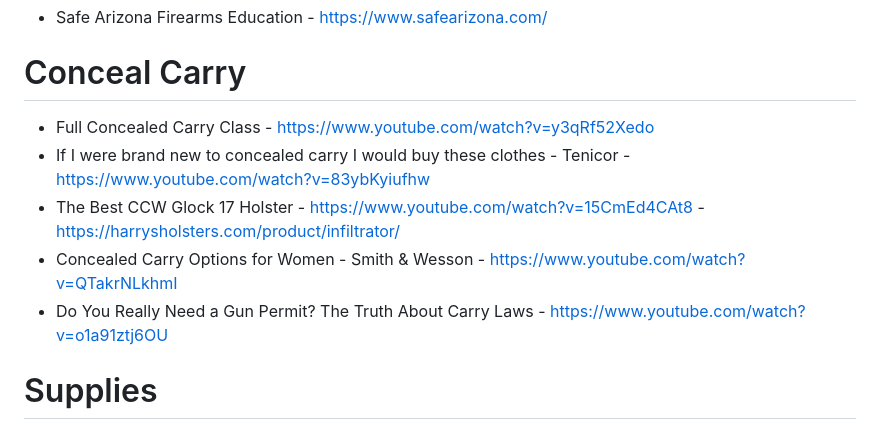
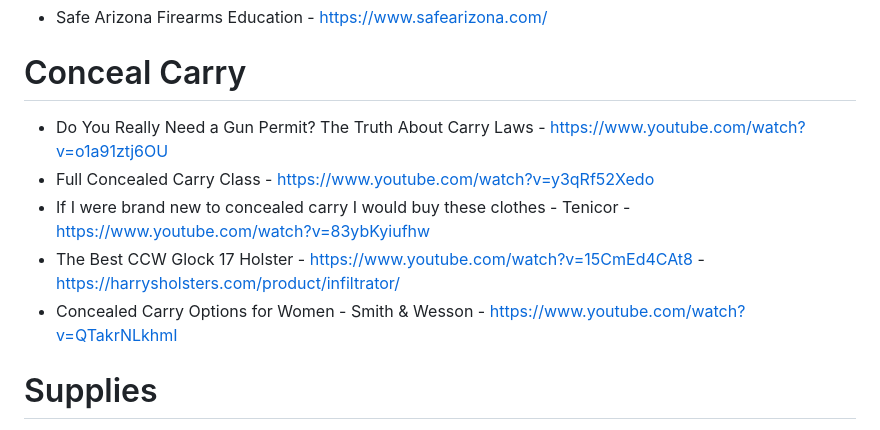
Before and after one commit to RobynBlair/lgbtq-projects, a Markdown page: 2A.md, the part around the change. GitHub-like rendering.

```diff
--- a/2A.md
+++ b/2A.md
@@ -45,11 +45,11 @@
 - Safe Arizona Firearms Education - https://www.safearizona.com/
 
 # Conceal Carry
+- Do You Really Need a Gun Permit? The Truth About Carry Laws - https://www.youtube.com/watch?v=o1a91ztj6OU
 - Full Concealed Carry Class - https://www.youtube.com/watch?v=y3qRf52Xedo
 - If I were brand new to concealed carry I would buy these clothes - Tenicor - https://www.youtube.com/watch?v=83ybKyiufhw
 - The Best CCW Glock 17 Holster - https://www.youtube.com/watch?v=15CmEd4CAt8 - https://harrysholsters.com/product/infiltrator/
 - Concealed Carry Options for Women - Smith & Wesson - https://www.youtube.com/watch?v=QTakrNLkhmI
-- Do You Really Need a Gun Permit? The Truth About Carry Laws - https://www.youtube.com/watch?v=o1a91ztj6OU
 
 # Supplies
 - Harbor Freight… America’s Best Gun Accessory store - https://www.youtube.com/watch?v=e2vOmJKPX6Q
```
